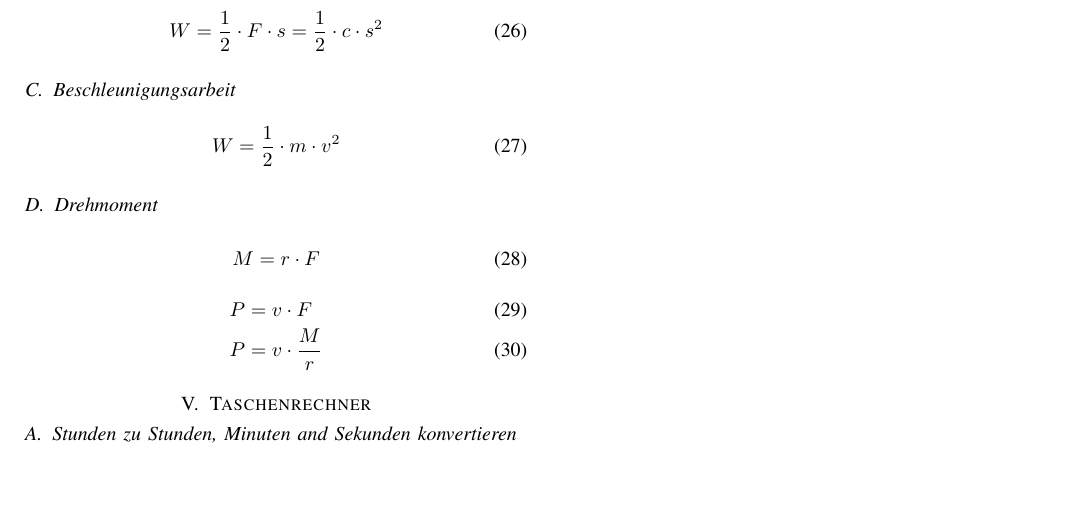
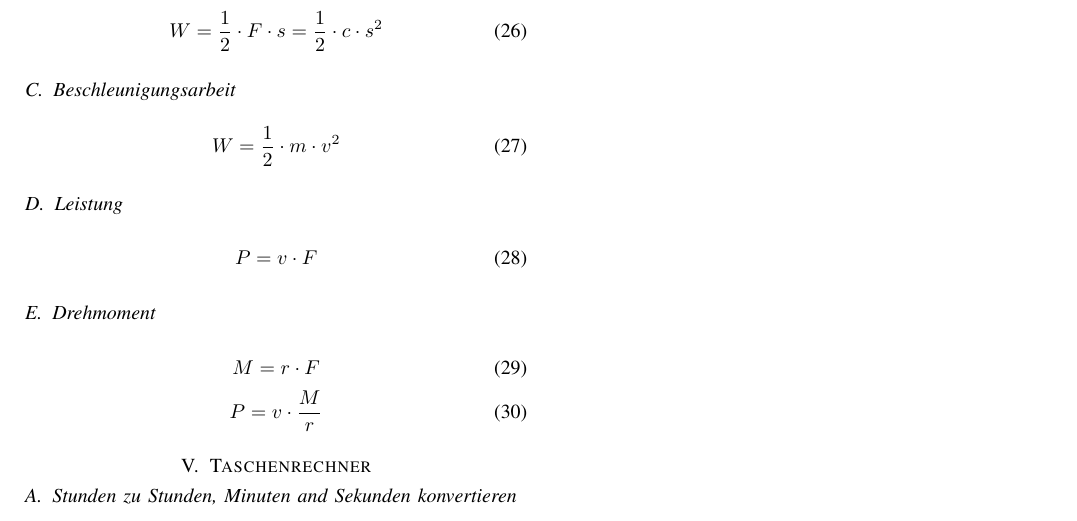
Before and after one commit to DamienFlury/physics-formulary, a LaTeX paper (physics-formulary.tex): part of page 2 of 2, cut so that both start at the same text, the shorter picture padded with empty space. Compiled offline with pdfLaTeX.

Commit message:
Create subsection "Power"

```diff
--- a/physics-formulary.tex
+++ b/physics-formulary.tex
@@ -142,14 +142,18 @@
     W = \frac{1}{2} \cdot m \cdot v^2
   \end{equation}
 
+  \subsection{Leistung}
+  \begin{equation}
+    P = v \cdot F
+  \end{equation}
+
   \subsection{Drehmoment}
   \begin{equation}
     M = r \cdot F
   \end{equation}
-  \begin{align}
-    P &= v \cdot F \\
-    P &= v \cdot \frac{M}{r}
-  \end{align}
+  \begin{equation}
+    P = v \cdot \frac{M}{r}
+  \end{equation}
 
   \section{Taschenrechner}
   \subsection{Stunden zu Stunden, Minuten and Sekunden konvertieren}
```
Also changed, not shown: physics-formulary.pdf.
